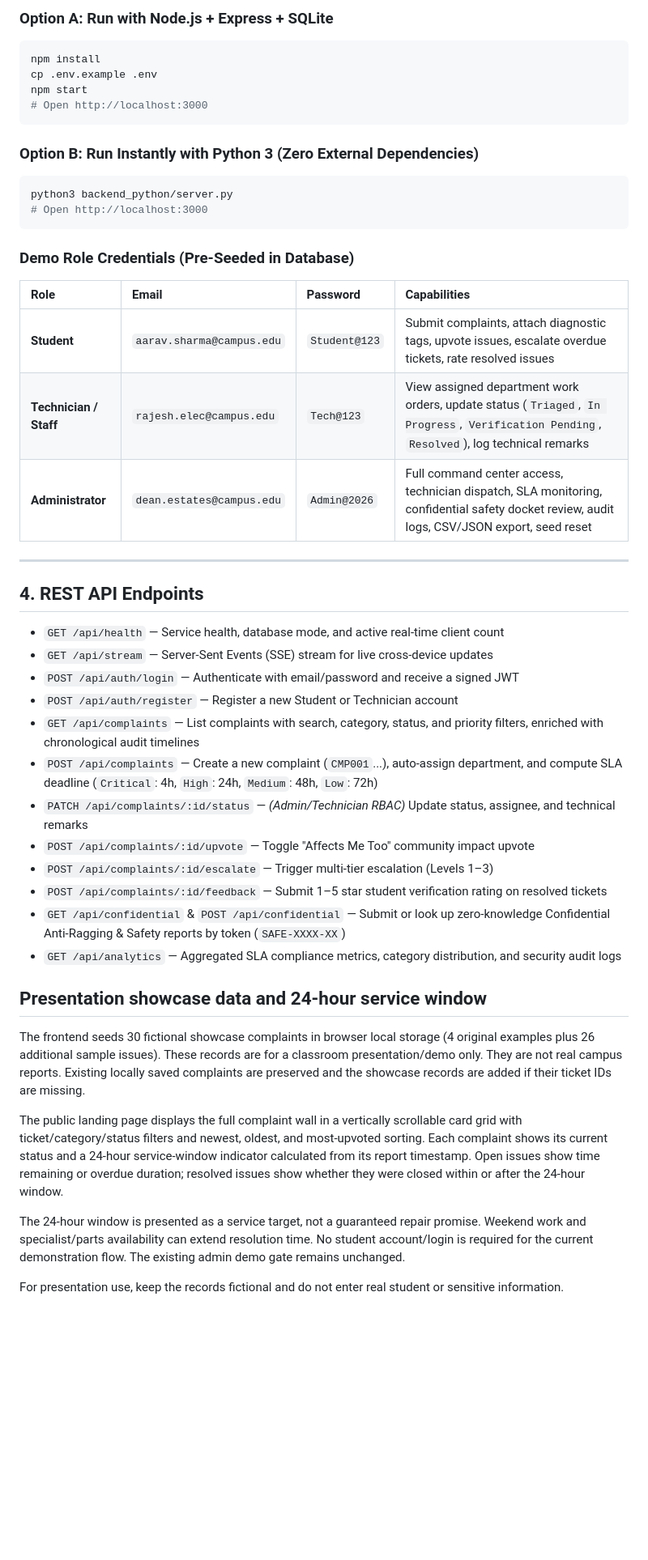
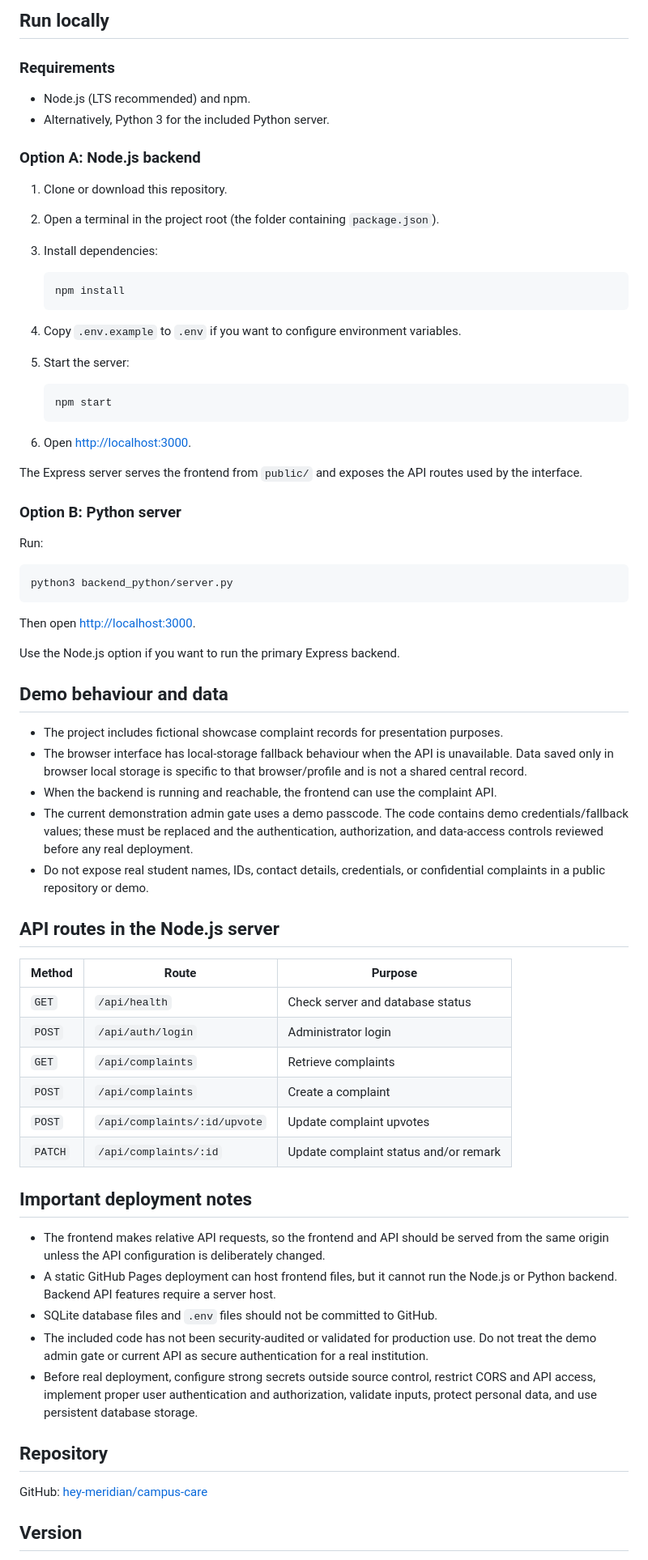
Before and after one commit to hey-meridian/campus-care, a Markdown page: README.md, the part around one of its changes. Shown at 81% size. GitHub-like rendering; blank space fills up the shorter version.

````diff
--- a/README.md
+++ b/README.md
@@ -40,50 +65,73 @@ campus-care-v2/
 
-### Option A: Run with Node.js + Express + SQLite
+## Run locally
+
+### Requirements
+- Node.js (LTS recommended) and npm.
+- Alternatively, Python 3 for the included Python server.
+
+### Option A: Node.js backend
+
+1. Clone or download this repository.
+2. Open a terminal in the project root (the folder containing `package.json`).
+3. Install dependencies:
+
+   ```bash
+   npm install
+   ```
+
+4. Copy `.env.example` to `.env` if you want to configure environment variables.
+5. Start the server:
+
+   ```bash
+   npm start
+   ```
+
+6. Open [http://localhost:3000](http://localhost:3000).
+
+The Express server serves the frontend from `public/` and exposes the API routes used by the interface.
+
+### Option B: Python server
+
+Run:
+
 ```bash
-npm install
-cp .env.example .env
-npm start
-# Open http://localhost:3000
+python3 backend_python/server.py
 ```
 
-### Option B: Run Instantly with Python 3 (Zero External Dependencies)
-```bash
-python3 backend_python/server.py
-# Open http://localhost:3000
-```
+Then open [http://localhost:3000](http://localhost:3000).
 
-### Demo Role Credentials (Pre-Seeded in Database)
-| Role | Email | Password | Capabilities |
-| :--- | :--- | :--- | :--- |
-| **Student** | `aarav.sharma@campus.edu` | `Student@123` | Submit complaints, attach diagnostic tags, upvote issues, escalate overdue tickets, rate resolved issues |
-| **Technician / Staff** | `rajesh.elec@campus.edu` | `Tech@123` | View assigned department work orders, update status (`Triaged`, `In Progress`, `Verification Pending`, `Resolved`), log technical remarks |
-| **Administrator** | `dean.estates@campus.edu` | `Admin@2026` | Full command center access, technician dispatch, SLA monitoring, confidential safety docket review, audit logs, CSV/JSON export, seed reset |
+Use the Node.js option if you want to run the primary Express backend.
 
----
+## Demo behaviour and data
 
-## 4. REST API Endpoints
+- The project includes fictional showcase complaint records for presentation purposes.
+- The browser interface has local-storage fallback behaviour when the API is unavailable. Data saved only in browser local storage is specific to that browser/profile and is not a shared central record.
+- When the backend is running and reachable, the frontend can use the complaint API.
+- The current demonstration admin gate uses a demo passcode. The code contains demo credentials/fallback values; these must be replaced and the authentication, authorization, and data-access controls reviewed before any real deployment.
+- Do not expose real student names, IDs, contact details, credentials, or confidential complaints in a public repository or demo.
 
-- `GET /api/health` — Service health, database mode, and active real-time client count
-- `GET /api/stream` — Server-Sent Events (SSE) stream for live cross-device updates
-- `POST /api/auth/login` — Authenticate with email/password and receive a signed JWT
-- `POST /api/auth/register` — Register a new Student or Technician account
-- `GET /api/complaints` — List complaints with search, category, status, and priority filters, enriched with chronological audit timelines
-- `POST /api/complaints` — Create a new complaint (`CMP001`...), auto-assign department, and compute SLA deadline (`Critical`: 4h, `High`: 24h, `Medium`: 48h, `Low`: 72h)
-- `PATCH /api/complaints/:id/status` — *(Admin/Technician RBAC)* Update status, assignee, and technical remarks
-- `POST /api/complaints/:id/upvote` — Toggle "Affects Me Too" community impact upvote
-- `POST /api/complaints/:id/escalate` — Trigger multi-tier escalation (Levels 1–3)
-- `POST /api/complaints/:id/feedback` — Submit 1–5 star student verification rating on resolved tickets
-- `GET /api/confidential` & `POST /api/confidential` — Submit or look up zero-knowledge Confidential Anti-Ragging & Safety reports by token (`SAFE-XXXX-XX`)
-- `GET /api/analytics` — Aggregated SLA compliance metrics, category distribution, and security audit logs
+## API routes in the Node.js server
 
+| Method | Route | Purpose |
+|---|---|---|
+| `GET` | `/api/health` | Check server and database status |
+| `POST` | `/api/auth/login` | Administrator login |
+| `GET` | `/api/complaints` | Retrieve complaints |
+| `POST` | `/api/complaints` | Create a complaint |
+| `POST` | `/api/complaints/:id/upvote` | Update complaint upvotes |
+| `PATCH` | `/api/complaints/:id` | Update complaint status and/or remark |
 
-## Presentation showcase data and 24-hour service window
+## Important deployment notes
 
-The frontend seeds 30 fictional showcase complaints in browser local storage (4 original examples plus 26 additional sample issues). These records are for a classroom presentation/demo only. They are not real campus reports. Existing locally saved complaints are preserved and the showcase records are added if their ticket IDs are missing.
+- The frontend makes relative API requests, so the frontend and API should be served from the same origin unless the API configuration is deliberately changed.
+- A static GitHub Pages deployment can host frontend files, but it cannot run the Node.js or Python backend. Backend API features require a server host.
+- SQLite database files and `.env` files should not be committed to GitHub.
+- The included code has not been security-audited or validated for production use. Do not treat the demo admin gate or current API as secure authentication for a real institution.
+- Before real deployment, configure strong secrets outside source control, restrict CORS and API access, implement proper user authentication and authorization, validate inputs, protect personal data, and use persistent database storage.
 
-The public landing page displays the full complaint wall in a vertically scrollable card grid with ticket/category/status filters and newest, oldest, and most-upvoted sorting. Each complaint shows its current status and a 24-hour service-window indicator calculated from its report timestamp. Open issues show time remaining or overdue duration; resolved issues show whether they were closed within or after the 24-hour window.
+## Repository
 
-The 24-hour window is presented as a service target, not a guaranteed repair promise. Weekend work and specialist/parts availability can extend resolution time. No student account/login is required for the current demonstration flow. The existing admin demo gate remains unchanged.
+GitHub: [hey-meridian/campus-care](https://github.com/hey-meridian/campus-care)
 
-For presentation use, keep the records fictional and do not enter real student or sensitive information.
+## Version
 
````
Also changed, not shown: other parts of README.md (+53 -40 lines).
